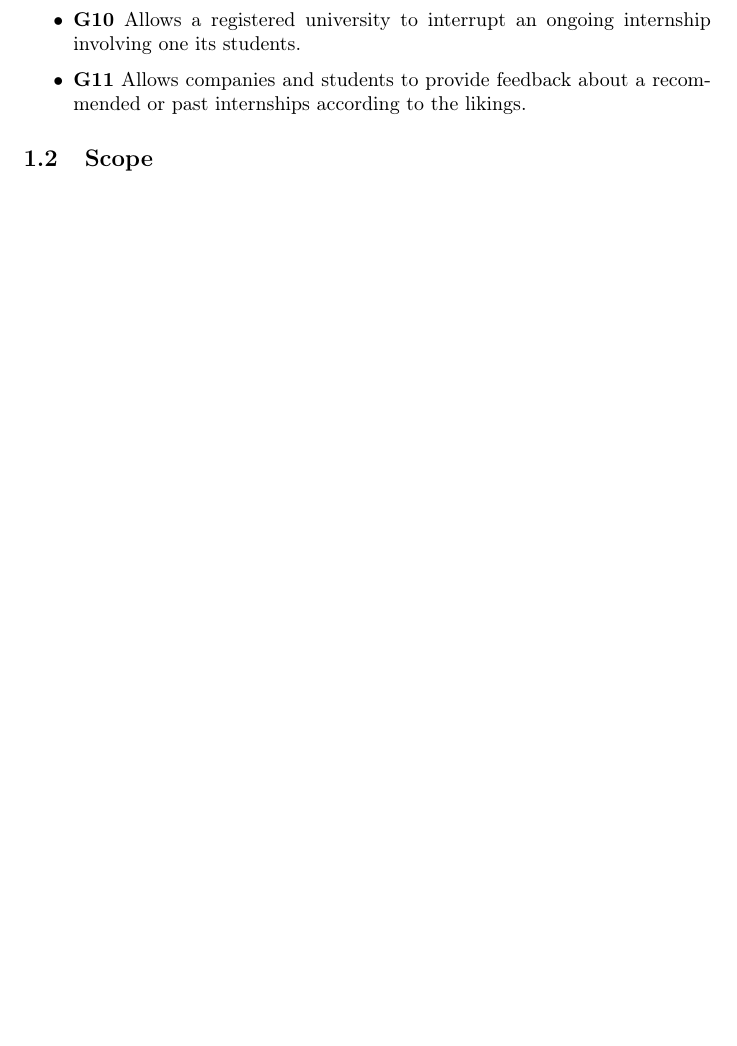
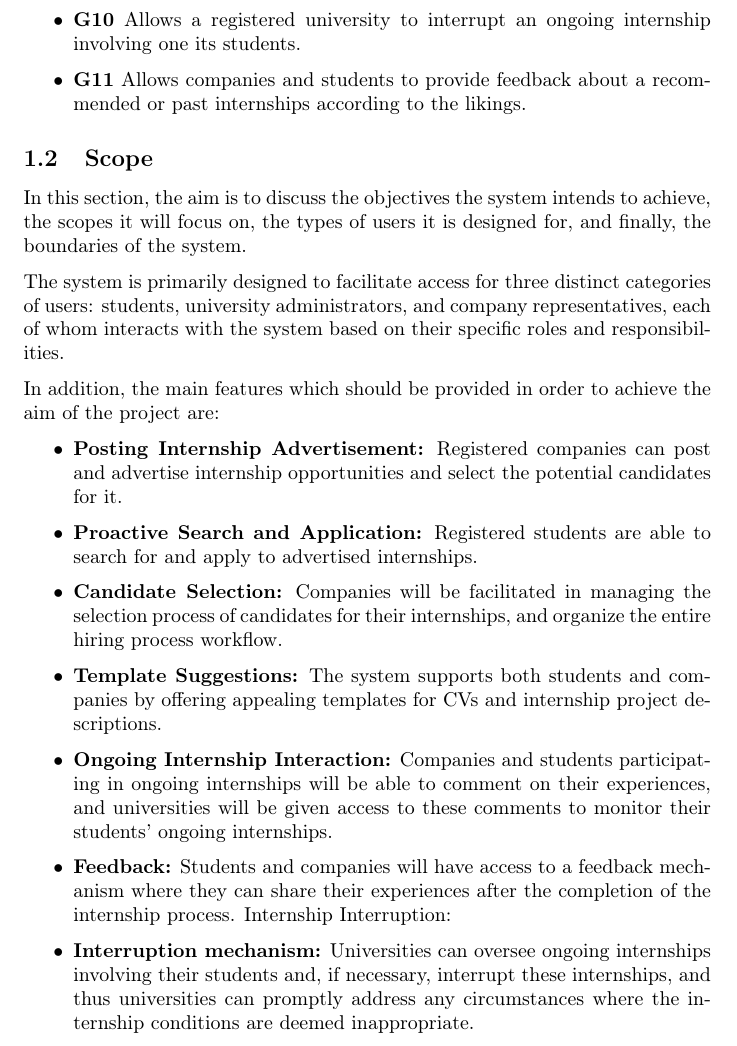
Before and after one commit to alesalv0/RattiSalvatoreYalcin, a LaTeX document (RASD.tex): part of page 5 of 90 before the commit and part of page 5 of 91 after it, cut so that both start at the same text, the shorter picture padded with empty space. Compiled offline with pdfLaTeX.

Commit message:
Added the scope section

```diff
--- a/RASD.tex
+++ b/RASD.tex
@@ -106,6 +106,25 @@ The goals specify what the platform will allow users to achieve in the real worl
 
 \end{itemize}
 \subsection{Scope}
+In this section, the aim is to discuss the objectives the system intends to achieve, the scopes it will focus on, the types of users it is designed for, and finally, the boundaries of the system.
+
+The system is primarily designed to facilitate access for three distinct categories of users: students, university administrators, and company representatives, each of whom interacts with the system based on their specific roles and responsibilities.
+
+In addition, the main features which should be provided in order to achieve the aim of the project are:
+   \begin{itemize}
+\item \textbf {Posting Internship Advertisement:} Registered companies can post and advertise internship opportunities and select the potential candidates for it.
+\item \textbf {Proactive Search and Application:} Registered students are able to search for and apply to advertised internships.
+ \item \textbf {Candidate Selection:} Companies will be facilitated in managing the selection process of candidates for their internships, and organize the entire hiring process workflow.
+ \item \textbf {Template Suggestions:} The system supports both students and companies by offering appealing templates for CVs and internship project descriptions.
+  \item \textbf {Ongoing Internship Interaction:} Companies and students participating in ongoing internships will be able to comment on their experiences, and universities will be given access to these comments to monitor their students' ongoing internships.
+ \item \textbf {Feedback:} Students and companies will have access to a feedback mechanism where they can share their experiences after the completion of the internship process.
+ Internship Interruption:
+\item \textbf {Interruption mechanism:} Universities can oversee ongoing internships involving their students and, if necessary, interrupt these internships, and thus universities can promptly address any circumstances where the internship conditions are deemed inappropriate.
+   \end{itemize}
+
+
+
+
 \subsubsection{World Phenomena}
     \begin{itemize}
         \item \textbf{W1} A company wants to advertise an internship.
```
